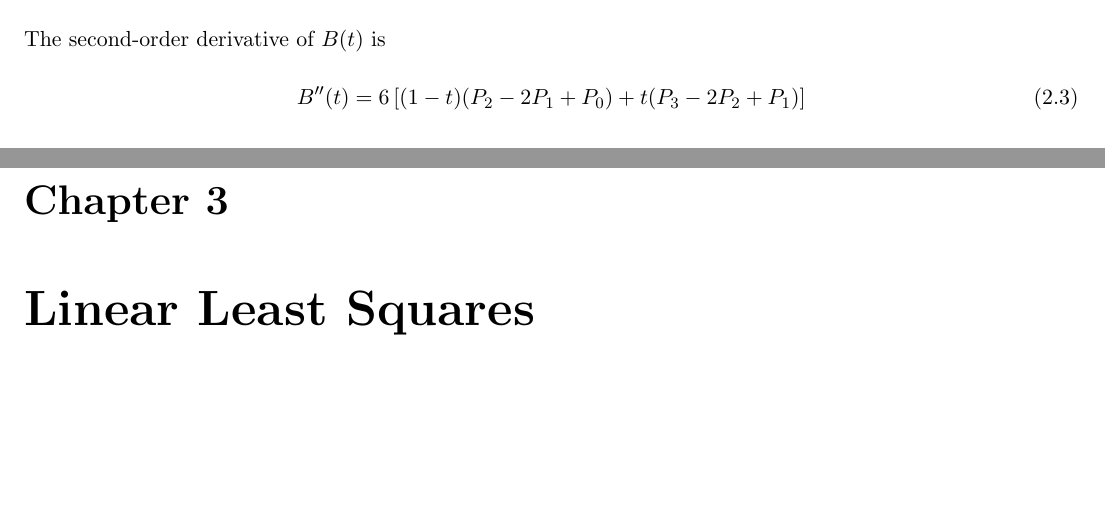
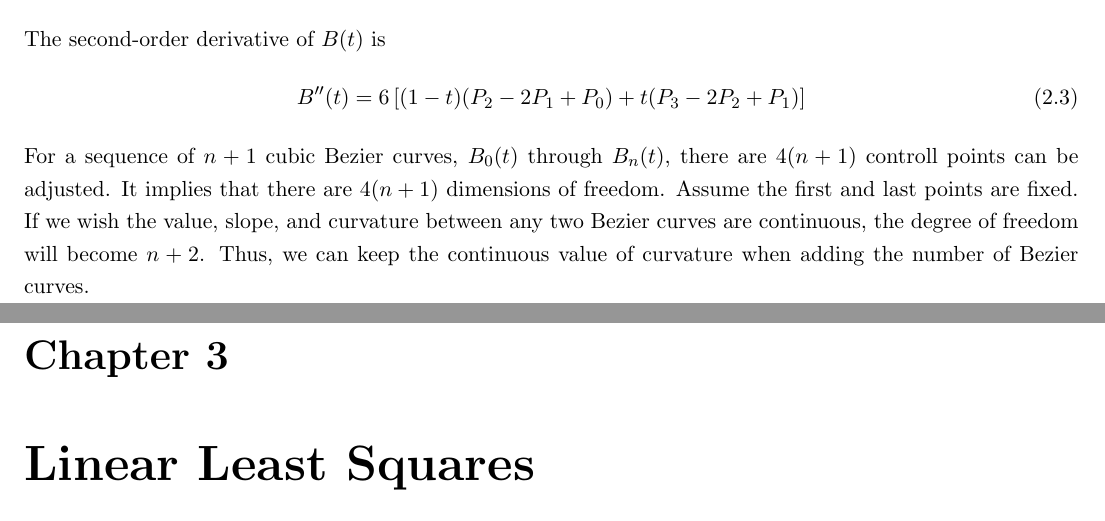
Before and after one commit to yungyuc/bezierfoil, a LaTeX thesis (foil.tex): two parts of pages 6 and 7 of 9, joined at a grey line, cut so that both start at the same text, the shorter picture padded with empty space. Compiled offline with pdfLaTeX.

Commit message:
Add CBC description

```diff
--- a/foil.tex
+++ b/foil.tex
@@ -177,6 +177,13 @@ The second-order derivative of $B(t)$ is
 \begin{equation}
     B''(t) = 6\left[(1-t)(P_2 - 2P_1 + P_0) + t(P_3 - 2P_2 + P_1)\right]
 \end{equation}
+For a sequence of $n+1$ cubic Bezier curves, $B_0(t)$ through $B_n(t)$,
+there are $4(n+1)$ controll points can be adjusted. It implies that there
+are $4(n+1)$ dimensions of freedom. Assume the first and last points are
+fixed. If we wish the value, slope, and curvature between any two Bezier
+curves are continuous, the degree of freedom will become $n+2$. Thus, we
+can keep the continuous value of curvature when adding the number of Bezier
+curves.
 
 %%%%%%%%%%%%%%%%%%%%%%%%%%%%%%%%%%%%%%%%%%%%%%%%%%%%%%%%%%%%%%%%%%%%%%%%%%
 %%
```
